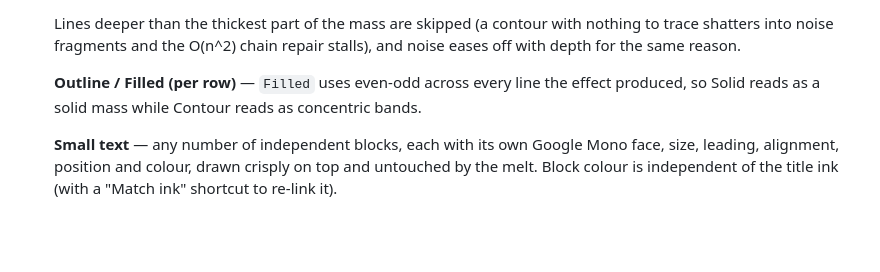
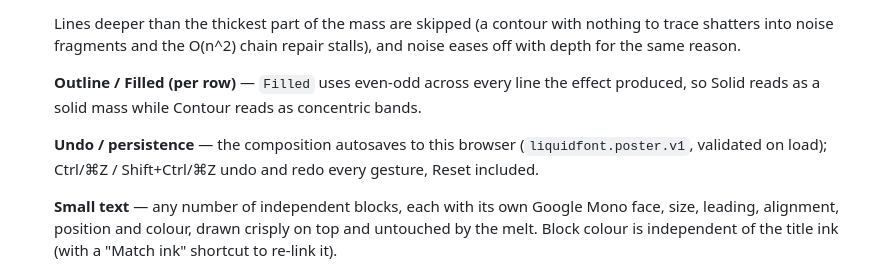
Before and after one commit to markdo27/generativefont_creator, a Markdown page: README.md, the part around one of its changes. Drawn GitHub-style; blank space fills up the shorter version.

```diff
--- a/README.md
+++ b/README.md
@@ -97,6 +97,10 @@ automatic kerning.
   effect produced, so Solid reads as a solid mass while Contour reads as
   concentric bands.
 
+  **Undo / persistence** — the composition autosaves to this browser
+  (`liquidfont.poster.v1`, validated on load); Ctrl/⌘Z / Shift+Ctrl/⌘Z undo
+  and redo every gesture, Reset included.
+
   **Small text** — any number of independent blocks, each with its own
   Google Mono face, size, leading, alignment, position and colour, drawn
   crisply on top and untouched by the melt. Block colour is independent of the
```
Also changed, not shown: other parts of README.md (+11 -2 lines).
